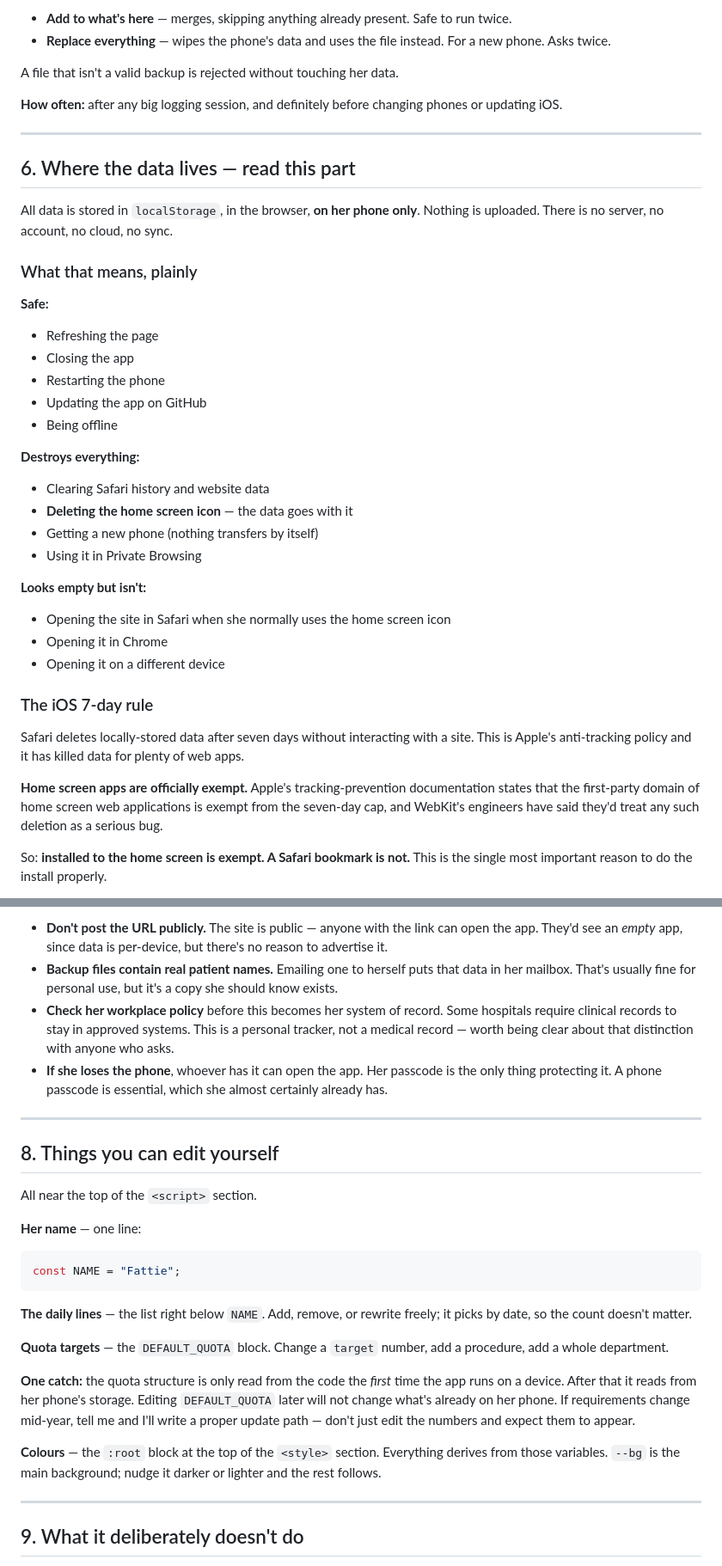
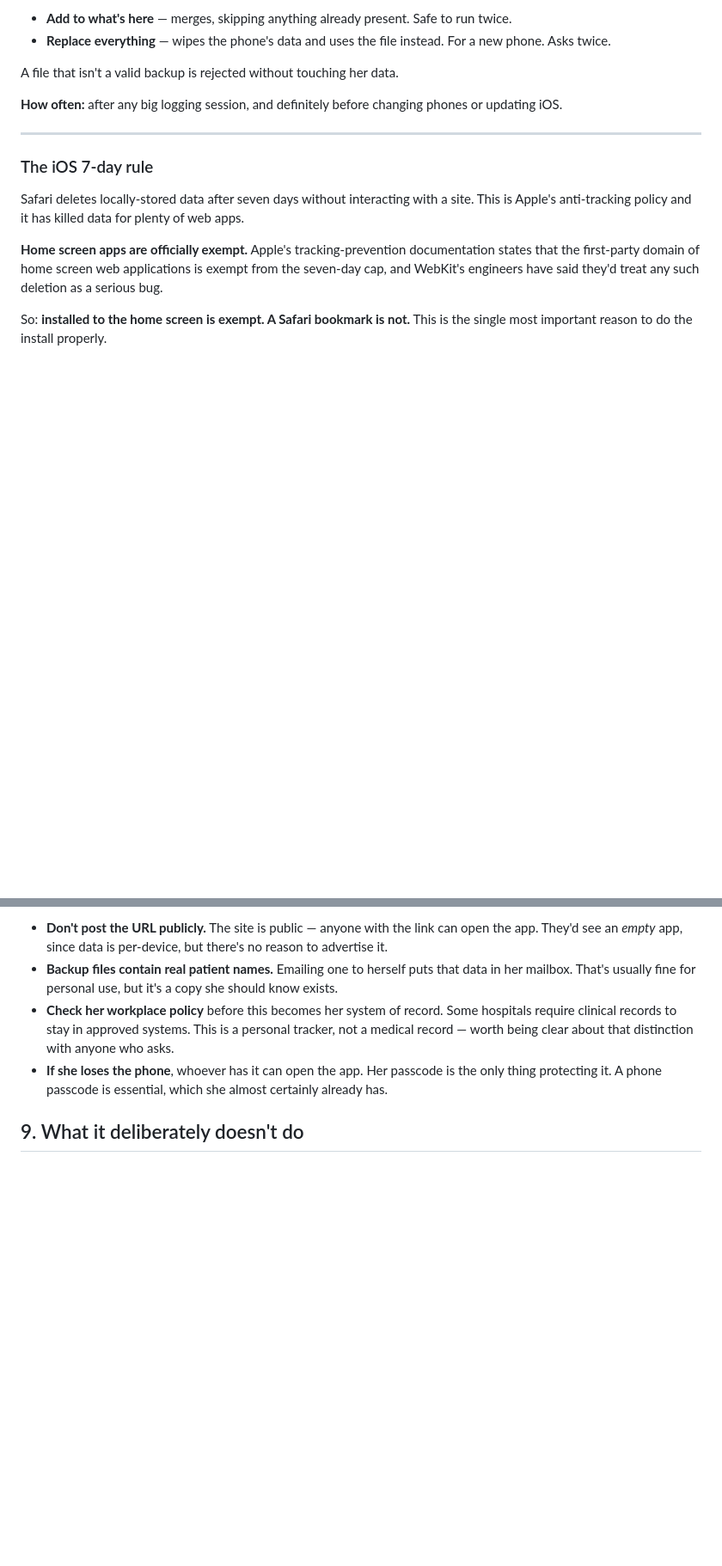
Before and after one commit to prashanti-19/PL-Tooth-Tracker, a Markdown page: README.md, 2 parts joined by grey strips. Shown at 86% size. Drawn GitHub-style; blank space fills up the shorter version.

````diff
--- a/README.md
+++ b/README.md
@@ -171,30 +122,6 @@ A file that isn't a valid backup is rejected without touching her data.
 
 ---
 
-## 6. Where the data lives — read this part
-
-All data is stored in `localStorage`, in the browser, **on her phone only**. Nothing is uploaded. There is no server, no account, no cloud, no sync.
-
-### What that means, plainly
-
-**Safe:**
-- Refreshing the page
-- Closing the app
-- Restarting the phone
-- Updating the app on GitHub
-- Being offline
-
-**Destroys everything:**
-- Clearing Safari history and website data
-- **Deleting the home screen icon** — the data goes with it
-- Getting a new phone (nothing transfers by itself)
-- Using it in Private Browsing
-
-**Looks empty but isn't:**
-- Opening the site in Safari when she normally uses the home screen icon
-- Opening it in Chrome
-- Opening it on a different device
-
 ### The iOS 7-day rule
 
 Safari deletes locally-stored data after seven days without interacting with a site. This is Apple's anti-tracking policy and it has killed data for plenty of web apps.
@@ -224,26 +151,6 @@ What to be careful about:
 - **Check her workplace policy** before this becomes her system of record. Some hospitals require clinical records to stay in approved systems. This is a personal tracker, not a medical record — worth being clear about that distinction with anyone who asks.
 - **If she loses the phone**, whoever has it can open the app. Her passcode is the only thing protecting it. A phone passcode is essential, which she almost certainly already has.
 
----
-
-## 8. Things you can edit yourself
-
-All near the top of the `<script>` section.
-
-**Her name** — one line:
-```js
-const NAME = "Fattie";
-```
-
-**The daily lines** — the list right below `NAME`. Add, remove, or rewrite freely; it picks by date, so the count doesn't matter.
-
-**Quota targets** — the `DEFAULT_QUOTA` block. Change a `target` number, add a procedure, add a whole department.
-
-**One catch:** the quota structure is only read from the code the *first* time the app runs on a device. After that it reads from her phone's storage. Editing `DEFAULT_QUOTA` later will not change what's already on her phone. If requirements change mid-year, tell me and I'll write a proper update path — don't just edit the numbers and expect them to appear.
-
-**Colours** — the `:root` block at the top of the `<style>` section. Everything derives from those variables. `--bg` is the main background; nudge it darker or lighter and the rest follows.
-
----
 
 ## 9. What it deliberately doesn't do
 
````
Also changed, not shown: other parts of README.md (+2 -59 lines).
